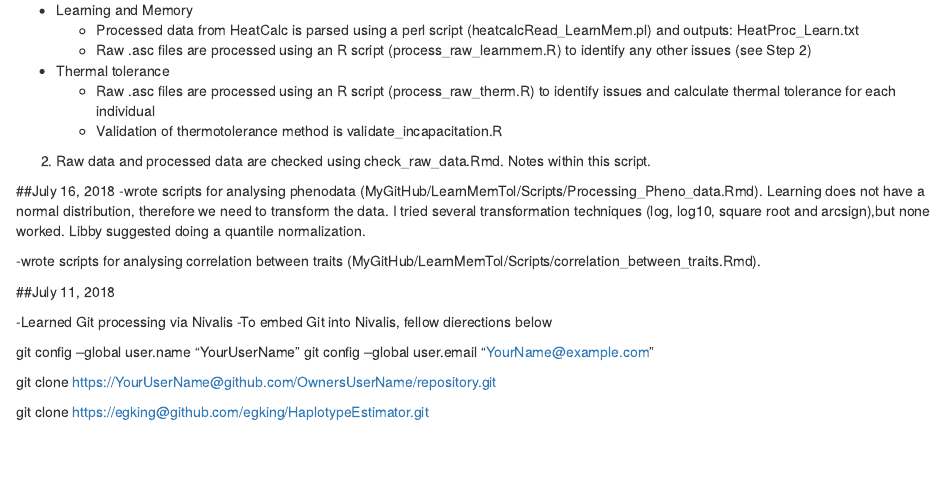
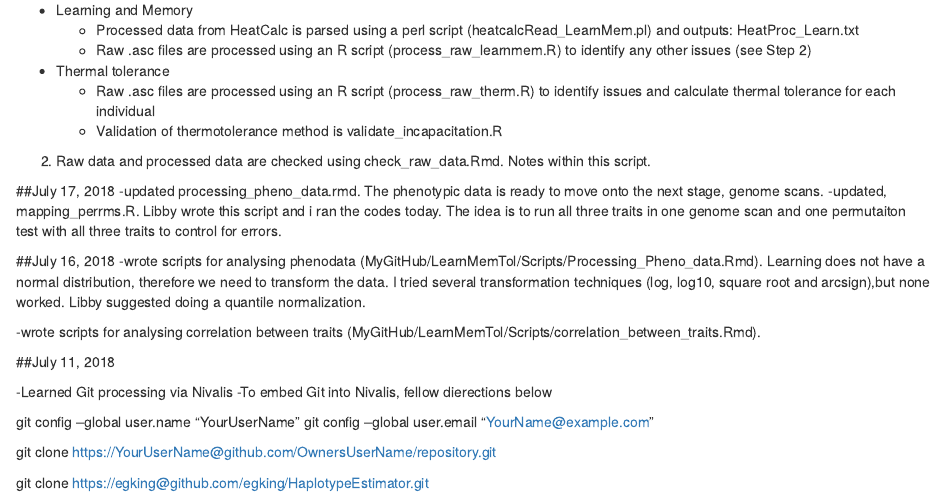
Before and after one commit to EGKingLab/LearnMemTol, an R Markdown document (ProjectNotes.Rmd): the page in a window 1100 px wide, from 330 px down. Rendered offline with R 4.5, knitr and Pandoc, with nearby package versions.

Commit message:
Update mapping_perms.R, ProjectNotes.Rmd and .gitignore

```diff
--- a/ProjectNotes.Rmd
+++ b/ProjectNotes.Rmd
@@ -21,6 +21,13 @@ output: html_document
       - Validation of thermotolerance method is validate_incapacitation.R
 
 2. Raw data and processed data are checked using check_raw_data.Rmd. Notes within this script.
+
+##July 17, 2018
+-updated processing_pheno_data.rmd. The phenotypic data is ready to move onto the next stage, genome scans.
+-updated, mapping_perrms.R. Libby wrote this script and i ran the codes today. The idea is to run all three traits in one genome scan and one permutaiton test with all three traits to control for errors.
+
+
+
 
 ##July 16, 2018
 -wrote scripts for analysing phenodata (MyGitHub/LearnMemTol/Scripts/Processing_Pheno_data.Rmd). Learning does not have a normal distribution, therefore we need to transform the data. I tried several transformation techniques (log, log10, square root and arcsign),but none worked. Libby suggested doing a quantile normalization.
```
Also changed, not shown: Scripts/mapping_perms.R (+7 -7 lines), 1 other file.
